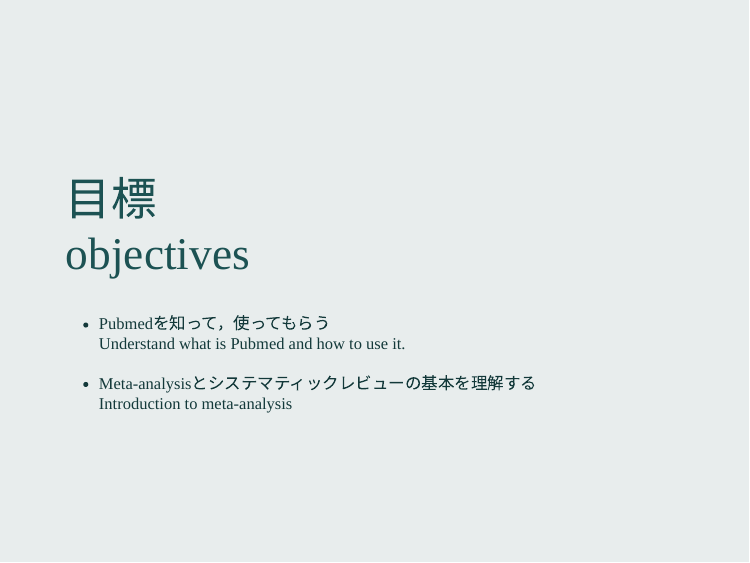
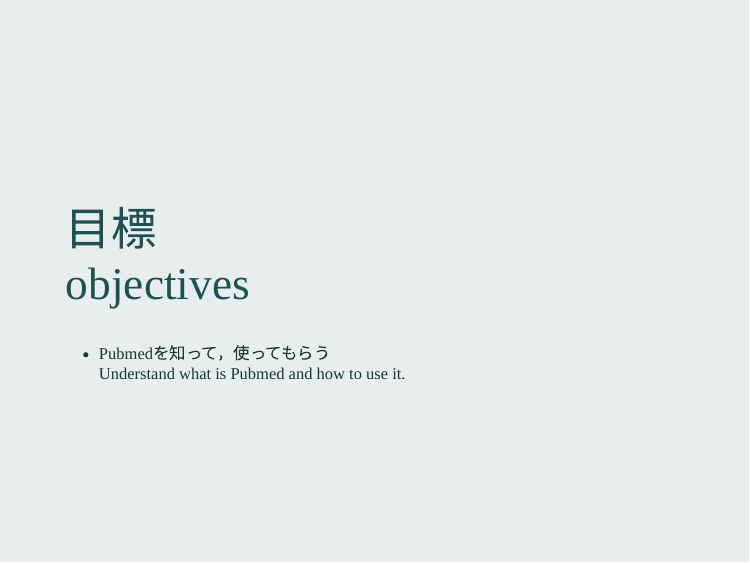
Before and after one commit to winterwang/seminar_2019_pubmed, an R Markdown document (index.Rmd): page 2 of 43. The pictures show the slides in the output file index.html that the author committed with the source; the slides are laid out offline by our stand-in for remark.js, each with all of its steps uncovered, in fonts that may differ from those the slides ask for, and without slide numbers, shadows or browser add-ons.

Commit message:
updated with new objective

```diff
--- a/index.Rmd
+++ b/index.Rmd
@@ -35,7 +35,6 @@
 
 - Pubmedを知って，使ってもらう <br> Understand what is Pubmed and how to use it.
 
-- Meta-analysisとシステマティックレビューの基本を理解する <br> Introduction to meta-analysis
 
 
 ---
```
Also changed, not shown: index.html.
